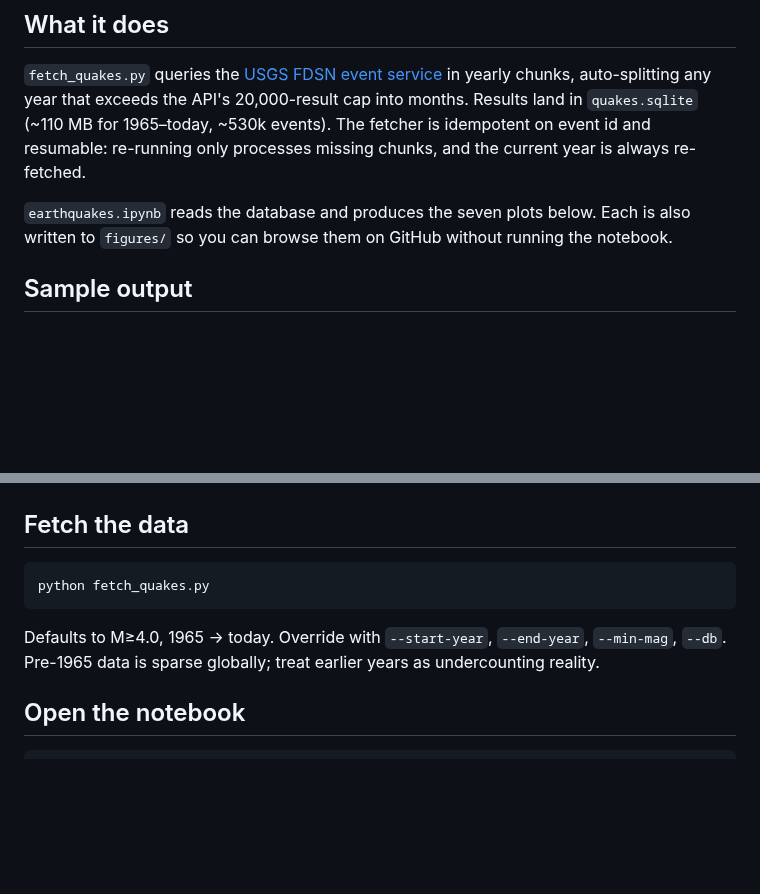
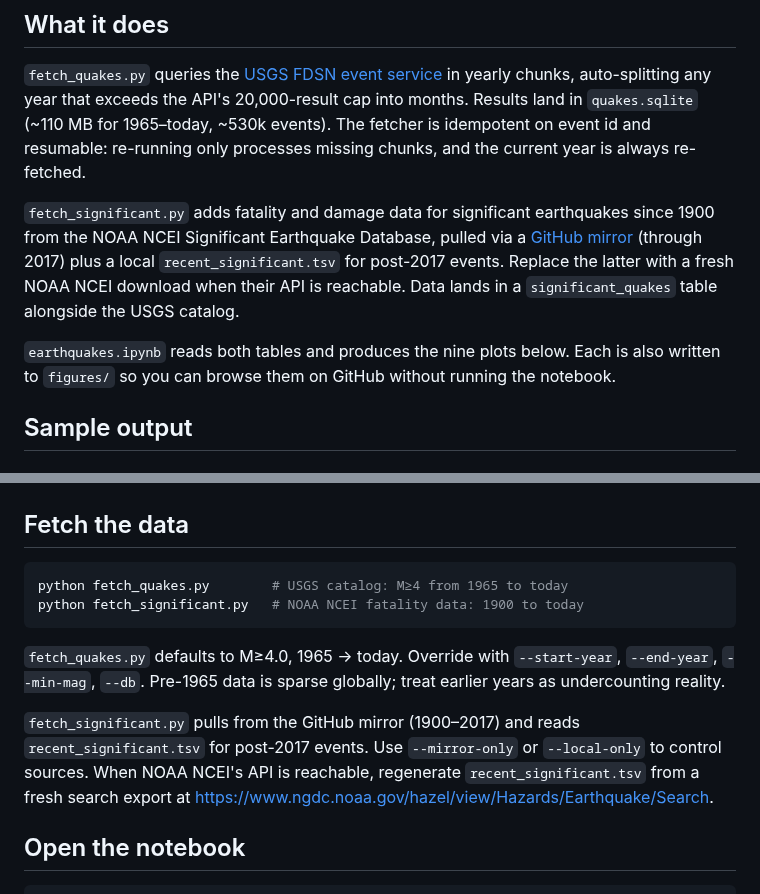
Before and after one commit to Biblejustin/earthquakes, a Markdown page: README.md, 2 parts joined by grey strips. GitHub-like rendering; blank space fills up the shorter version.

````diff
--- a/README.md
+++ b/README.md
@@ -6,7 +6,9 @@ Pull the USGS M≥4.0 earthquake catalog into a local SQLite database, then expl
 
 `fetch_quakes.py` queries the [USGS FDSN event service](https://earthquake.usgs.gov/fdsnws/event/1/) in yearly chunks, auto-splitting any year that exceeds the API's 20,000-result cap into months. Results land in `quakes.sqlite` (~110 MB for 1965–today, ~530k events). The fetcher is idempotent on event id and resumable: re-running only processes missing chunks, and the current year is always re-fetched.
 
-`earthquakes.ipynb` reads the database and produces the seven plots below. Each is also written to `figures/` so you can browse them on GitHub without running the notebook.
+`fetch_significant.py` adds fatality and damage data for significant earthquakes since 1900 from the NOAA NCEI Significant Earthquake Database, pulled via a [GitHub mirror](https://github.com/benjiao/significant-earthquakes) (through 2017) plus a local `recent_significant.tsv` for post-2017 events. Replace the latter with a fresh NOAA NCEI download when their API is reachable. Data lands in a `significant_quakes` table alongside the USGS catalog.
+
+`earthquakes.ipynb` reads both tables and produces the nine plots below. Each is also written to `figures/` so you can browse them on GitHub without running the notebook.
 
 ## Sample output
 
@@ -75,10 +91,13 @@ pip install -r requirements.txt
 ## Fetch the data
 
 ```bash
-python fetch_quakes.py
+python fetch_quakes.py        # USGS catalog: M≥4 from 1965 to today
+python fetch_significant.py   # NOAA NCEI fatality data: 1900 to today
 ```
 
-Defaults to M≥4.0, 1965 → today. Override with `--start-year`, `--end-year`, `--min-mag`, `--db`. Pre-1965 data is sparse globally; treat earlier years as undercounting reality.
+`fetch_quakes.py` defaults to M≥4.0, 1965 → today. Override with `--start-year`, `--end-year`, `--min-mag`, `--db`. Pre-1965 data is sparse globally; treat earlier years as undercounting reality.
+
+`fetch_significant.py` pulls from the GitHub mirror (1900–2017) and reads `recent_significant.tsv` for post-2017 events. Use `--mirror-only` or `--local-only` to control sources. When NOAA NCEI's API is reachable, regenerate `recent_significant.tsv` from a fresh search export at https://www.ngdc.noaa.gov/hazel/view/Hazards/Earthquake/Search.
 
 ## Open the notebook
 
````
Also changed, not shown: other parts of README.md (+15 -1 lines), figures/07_earthquake_deaths.png (added), figures/08_deaths_vs_magnitude.png (added), figures/09_magnitude_distribution.png (renamed from figures/07_magnitude_distribution.png), 3 other files.
